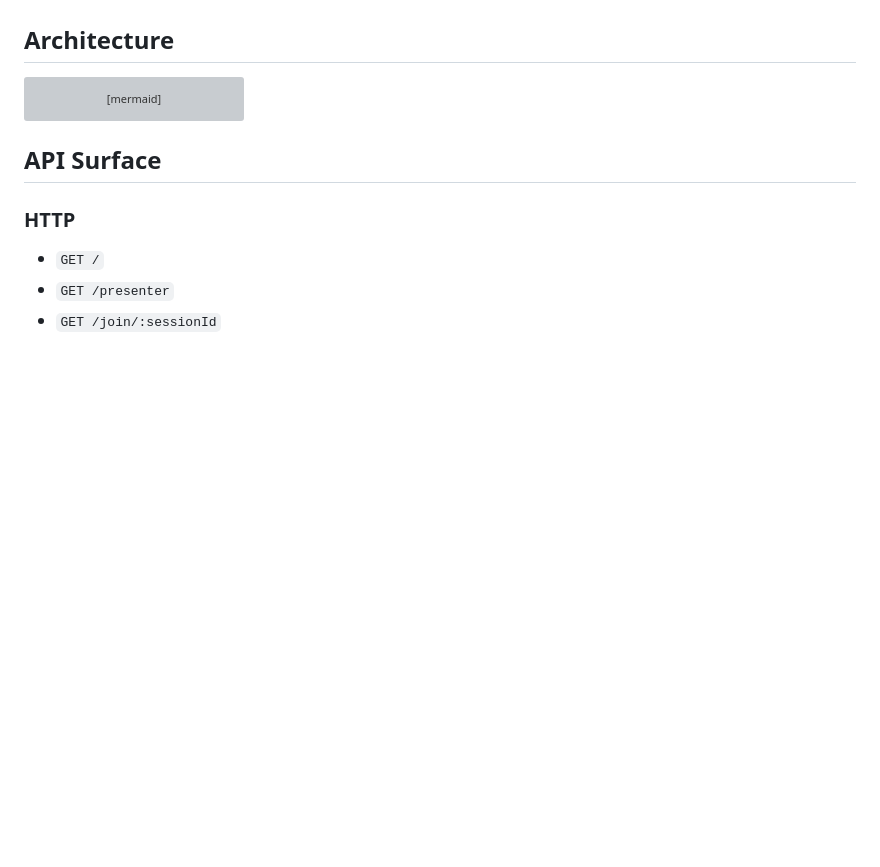
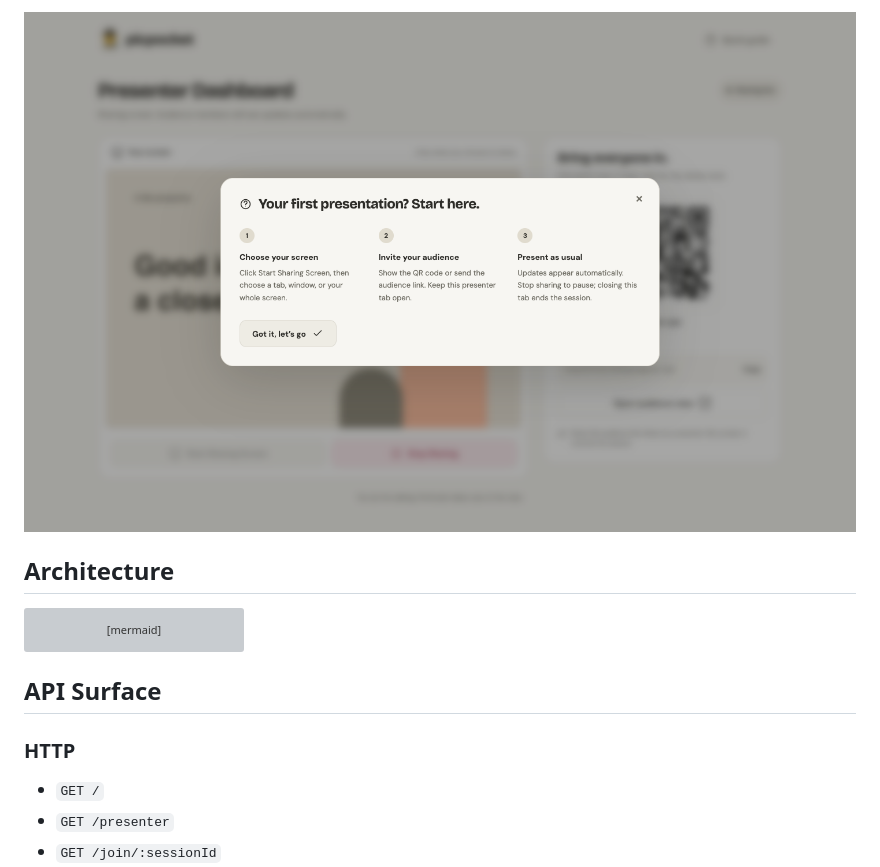
Before and after one commit to gongahkia/picpocket, a Markdown page: README.md, the part around one of its changes. Drawn GitHub-style; pictures changed too: asset/screenshots/quick-guide.png (added); blank space fills up the shorter version; grey boxes are pictures that could not be loaded.

```diff
--- a/README.md
+++ b/README.md
@@ -26,3 +40,4 @@ A presenter shares their screen once, audience members join with a QR code or li
+![Quick guide with a blurred backdrop](./asset/screenshots/quick-guide.png)
 
 ## Architecture
 
```
Also changed, not shown: other parts of README.md (+14 -0 lines), asset/screenshots/audience-desktop.png (added), asset/screenshots/audience-mobile.png (added), asset/screenshots/home-desktop.png (added), asset/screenshots/presenter-desktop.png (added), asset/screenshots/presenter-mobile.png (added), 5 other files.
